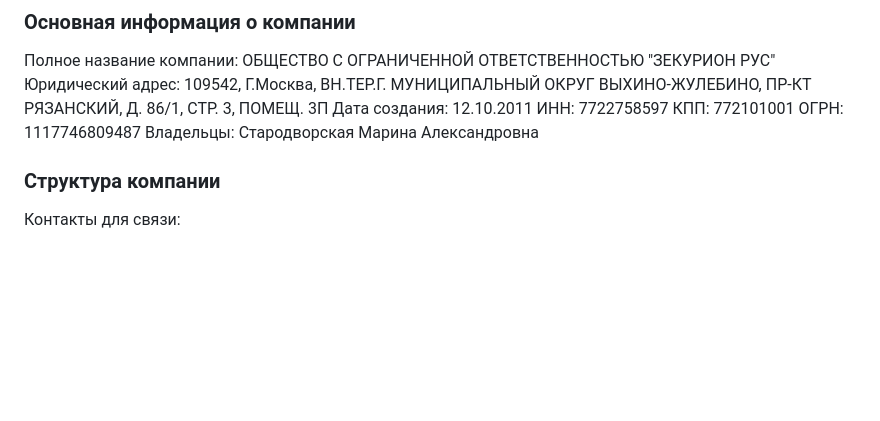
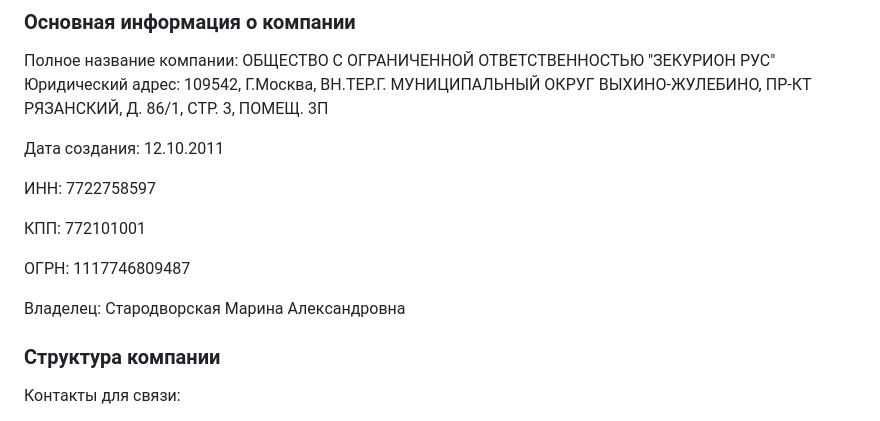
Before and after one commit to MoonFlower18/threat_hunting, a Markdown page: Prak_6/README.md, the part around the change. GitHub-like rendering; blank space fills up the shorter version.

```diff
--- a/Prak_6/README.md
+++ b/Prak_6/README.md
@@ -21,11 +21,16 @@
 
 Полное название компании: ОБЩЕСТВО С ОГРАНИЧЕННОЙ ОТВЕТСТВЕННОСТЬЮ "ЗЕКУРИОН РУС"
 Юридический адрес: 109542, Г.Москва, ВН.ТЕР.Г. МУНИЦИПАЛЬНЫЙ ОКРУГ ВЫХИНО-ЖУЛЕБИНО, ПР-КТ РЯЗАНСКИЙ, Д. 86/1, СТР. 3, ПОМЕЩ. 3П
+
 Дата создания: 12.10.2011
+
 ИНН: 7722758597
+
 КПП: 772101001
+
 ОГРН: 1117746809487
-Владельцы: Стародворская Марина Александровна
+
+Владелец: Стародворская Марина Александровна
 
 ### Структура компании
 
```
